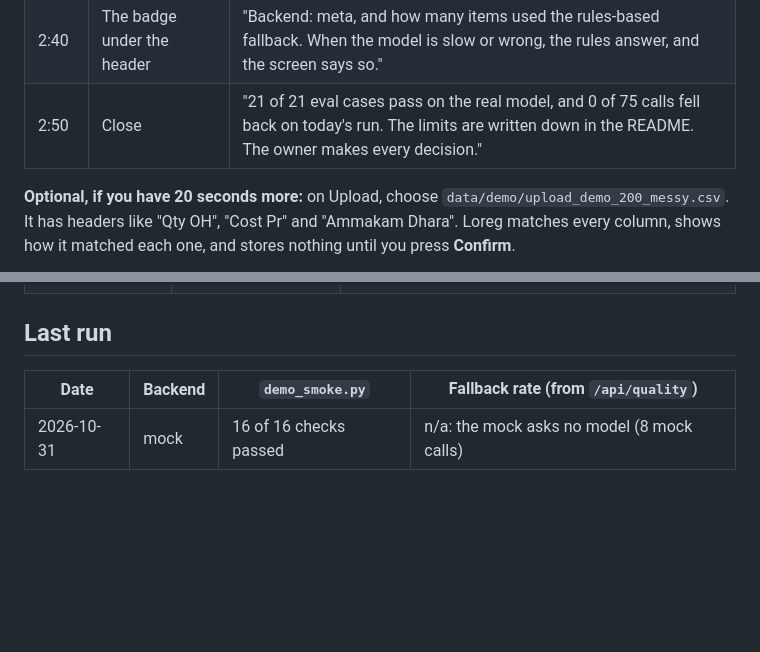
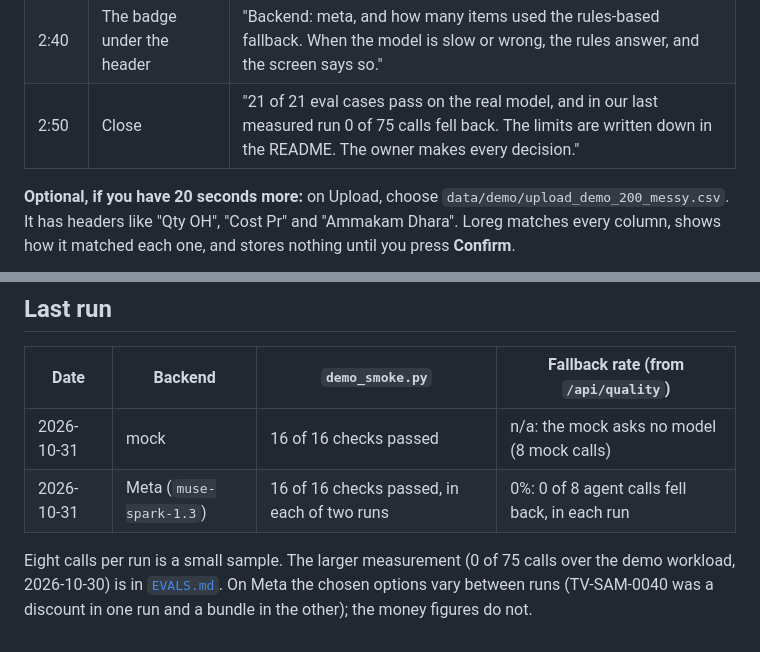
Before and after one commit to vmndilip-star/Loreg, a Markdown page: docs/DEMO_SCRIPT.md, 2 parts joined by grey strips. GitHub-like rendering; blank space fills up the shorter version.

Commit message:
Demo script: the 2026-10-31 smoke runs on mock and Meta, and a dated close line
Co-Authored-By: Claude Opus 5.5 <noreply@anthropic.com>

```diff
--- a/docs/DEMO_SCRIPT.md
+++ b/docs/DEMO_SCRIPT.md
@@ -37,7 +37,7 @@ gives the same numbers.
 | 1:55 | **Yes, plan it** | "One option per item: discount, bundle, return or hold. Code decides which options are allowed; the model picks one and explains it." Point at "Chosen by the model from the allowed options, and checked by code" on a card. |
 | 2:20 | **Accept** on the first card (TV-SAM-0040) | Point at **Money at risk**: it drops by exactly that item's tied-up capital (the card says **$10,649 tied up**; the screens round to whole dollars). "That money is now an action in progress. Loreg does not call it freed until the units sell." |
 | 2:40 | The badge under the header | "Backend: meta, and how many items used the rules-based fallback. When the model is slow or wrong, the rules answer, and the screen says so." |
-| 2:50 | Close | "21 of 21 eval cases pass on the real model, and 0 of 75 calls fell back on today's run. The limits are written down in the README. The owner makes every decision." |
+| 2:50 | Close | "21 of 21 eval cases pass on the real model, and in our last measured run 0 of 75 calls fell back. The limits are written down in the README. The owner makes every decision." |
 
 **Optional, if you have 20 seconds more:** on Upload, choose `data/demo/upload_demo_200_messy.csv`. It has headers like
 "Qty OH", "Cost Pr" and "Ammakam Dhara". Loreg matches every column, shows how it matched each one, and stores nothing
@@ -61,3 +61,8 @@ until you press **Confirm**.
 | Date | Backend | `demo_smoke.py` | Fallback rate (from `/api/quality`) |
 |---|---|---|---|
 | 2026-10-31 | mock | 16 of 16 checks passed | n/a: the mock asks no model (8 mock calls) |
+| 2026-10-31 | Meta (`muse-spark-1.3`) | 16 of 16 checks passed, in each of two runs | 0%: 0 of 8 agent calls fell back, in each run |
+
+Eight calls per run is a small sample. The larger measurement (0 of 75 calls over the demo workload, 2026-10-30) is in
+[`EVALS.md`](EVALS.md). On Meta the chosen options vary between runs (TV-SAM-0040 was a discount in one run and a bundle in the
+other); the money figures do not.
```
